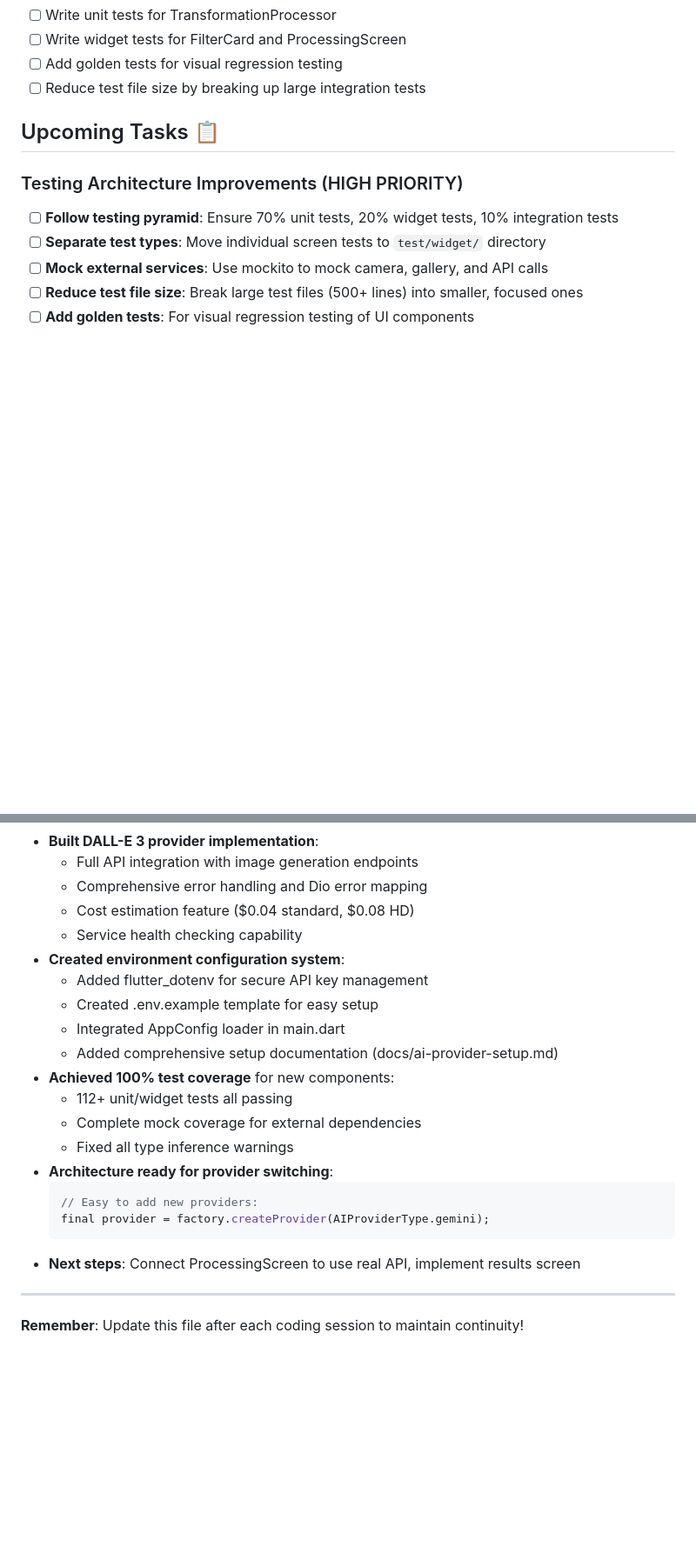
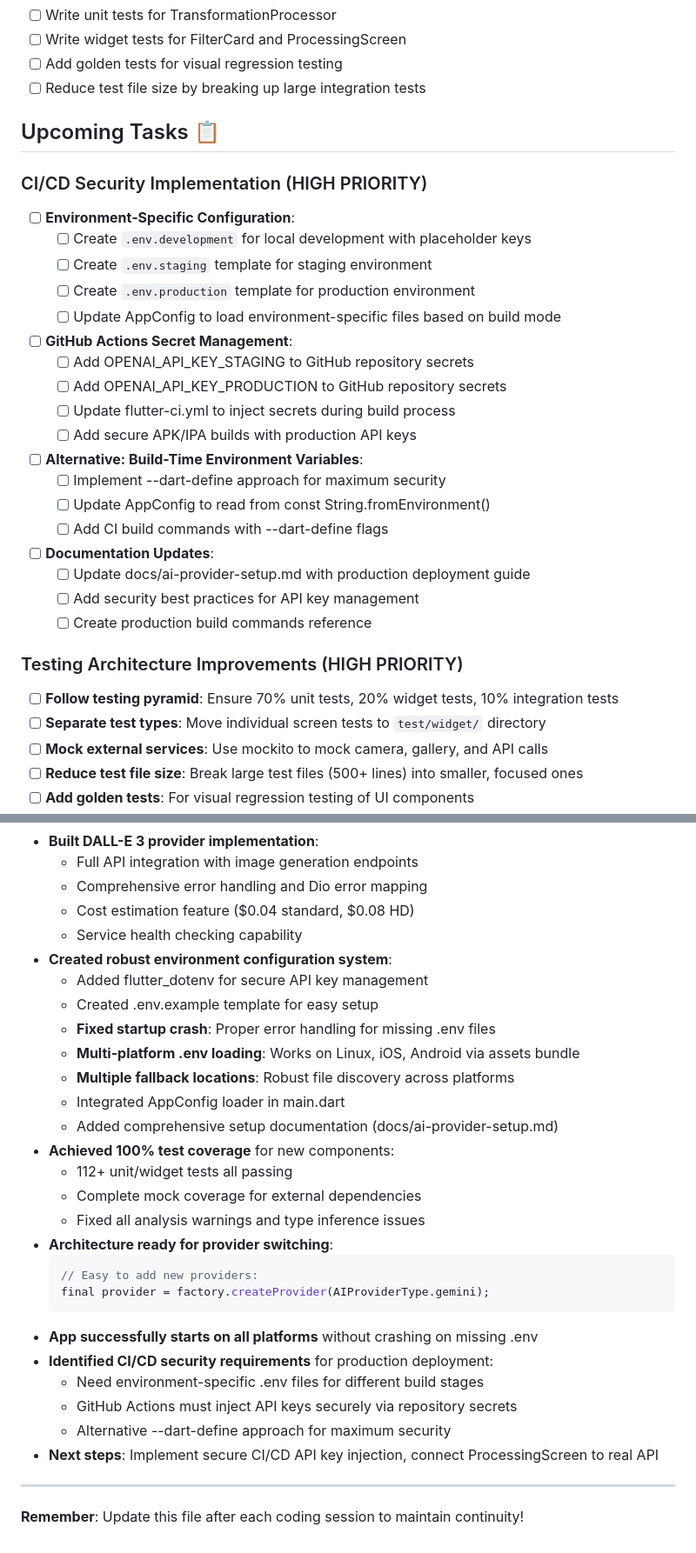
Before and after one commit to bvst/artifex, a Markdown page: docs/PLAN.md, 2 parts joined by grey strips. Shown at 87% size. Drawn GitHub-style; blank space fills up the shorter version.

Commit message:
doc: update plan with robus env

````diff
--- a/docs/PLAN.md
+++ b/docs/PLAN.md
@@ -88,6 +88,26 @@
 
 ## Upcoming Tasks 📋
 
+### CI/CD Security Implementation (HIGH PRIORITY)
+- [ ] **Environment-Specific Configuration**:
+  - [ ] Create `.env.development` for local development with placeholder keys
+  - [ ] Create `.env.staging` template for staging environment
+  - [ ] Create `.env.production` template for production environment
+  - [ ] Update AppConfig to load environment-specific files based on build mode
+- [ ] **GitHub Actions Secret Management**:
+  - [ ] Add OPENAI_API_KEY_STAGING to GitHub repository secrets
+  - [ ] Add OPENAI_API_KEY_PRODUCTION to GitHub repository secrets
+  - [ ] Update flutter-ci.yml to inject secrets during build process
+  - [ ] Add secure APK/IPA builds with production API keys
+- [ ] **Alternative: Build-Time Environment Variables**:
+  - [ ] Implement --dart-define approach for maximum security
+  - [ ] Update AppConfig to read from const String.fromEnvironment()
+  - [ ] Add CI build commands with --dart-define flags
+- [ ] **Documentation Updates**:
+  - [ ] Update docs/ai-provider-setup.md with production deployment guide
+  - [ ] Add security best practices for API key management
+  - [ ] Create production build commands reference
+
 ### Testing Architecture Improvements (HIGH PRIORITY)
 - [ ] **Follow testing pyramid**: Ensure 70% unit tests, 20% widget tests, 10% integration tests
 - [ ] **Separate test types**: Move individual screen tests to `test/widget/` directory
@@ -391,21 +417,29 @@
   - Comprehensive error handling and Dio error mapping
   - Cost estimation feature ($0.04 standard, $0.08 HD)
   - Service health checking capability
-- **Created environment configuration system**:
+- **Created robust environment configuration system**:
   - Added flutter_dotenv for secure API key management
   - Created .env.example template for easy setup
+  - **Fixed startup crash**: Proper error handling for missing .env files
+  - **Multi-platform .env loading**: Works on Linux, iOS, Android via assets bundle
+  - **Multiple fallback locations**: Robust file discovery across platforms
   - Integrated AppConfig loader in main.dart
   - Added comprehensive setup documentation (docs/ai-provider-setup.md)
 - **Achieved 100% test coverage** for new components:
   - 112+ unit/widget tests all passing
   - Complete mock coverage for external dependencies
-  - Fixed all type inference warnings
+  - Fixed all analysis warnings and type inference issues
 - **Architecture ready for provider switching**:
   ```dart
   // Easy to add new providers:
   final provider = factory.createProvider(AIProviderType.gemini);
   ```
-- **Next steps**: Connect ProcessingScreen to use real API, implement results screen
+- **App successfully starts on all platforms** without crashing on missing .env
+- **Identified CI/CD security requirements** for production deployment:
+  - Need environment-specific .env files for different build stages
+  - GitHub Actions must inject API keys securely via repository secrets
+  - Alternative --dart-define approach for maximum security
+- **Next steps**: Implement secure CI/CD API key injection, connect ProcessingScreen to real API
 
 ---
 
````
Also changed, not shown: other parts of docs/PLAN.md (+6 -0 lines).
